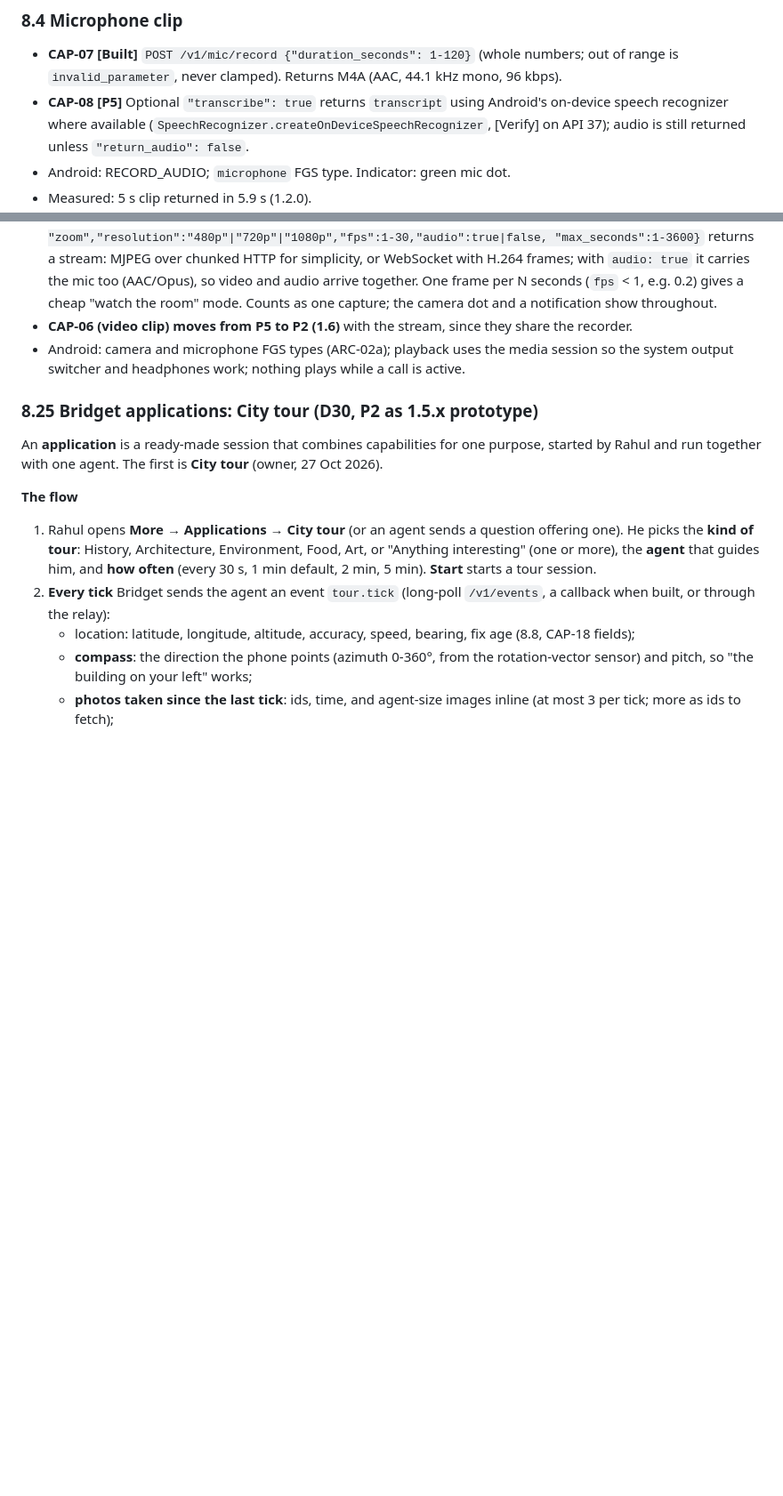
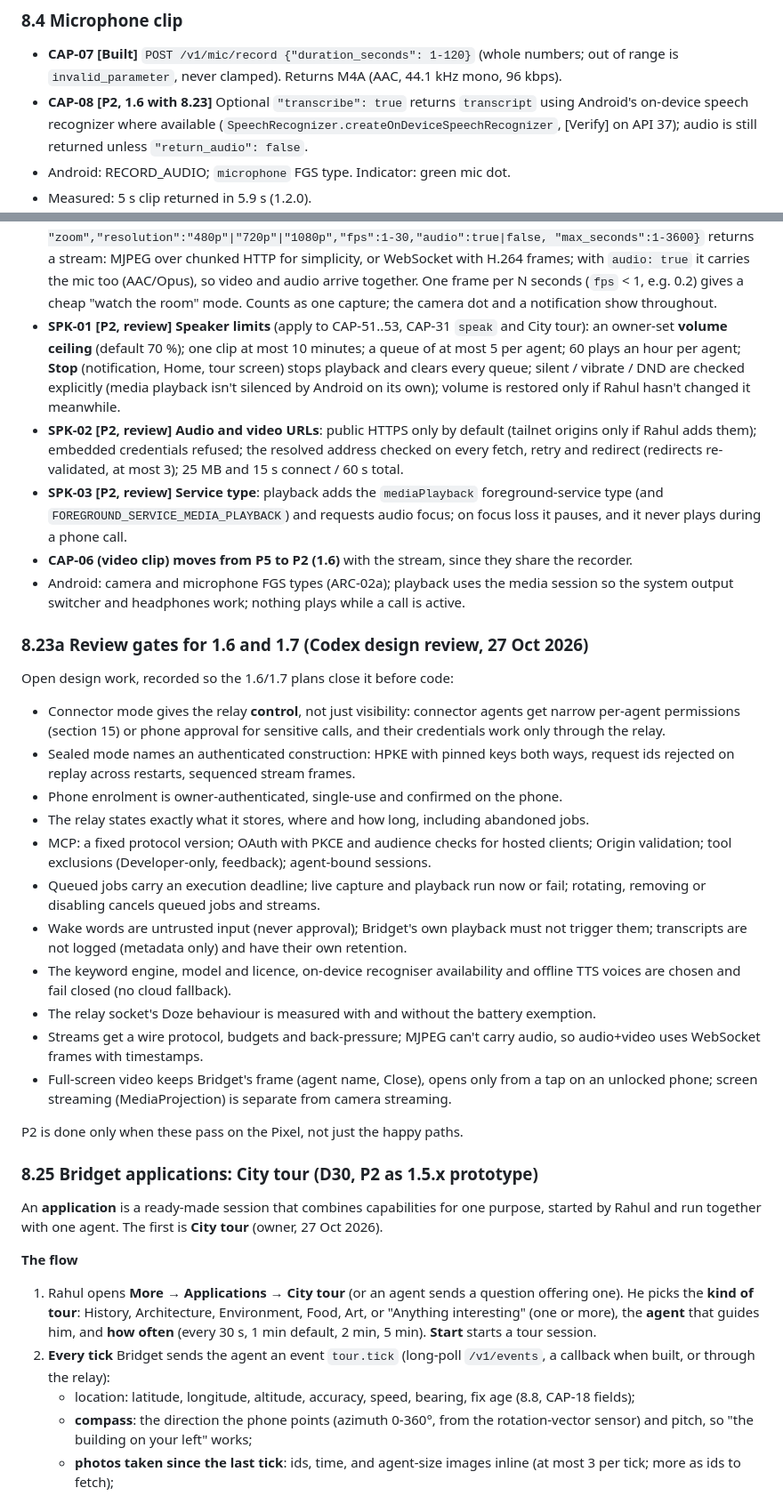
Before and after one commit to sponicgarden/bridgit, a Markdown page: docs/bridget-spec-v2.md, 2 parts joined by grey strips. Shown at 89% size. Rendered like a GitHub page; blank space fills up the shorter version.

Commit message:
Spec: Codex design review folded in: speaker limits (SPK-01..03), review gates for 1.6/1.7 (8.23a), CAP-08 to 1.6
Co-Authored-By: Claude Opus 5.5 <noreply@anthropic.com>

```diff
--- a/docs/bridget-spec-v2.md
+++ b/docs/bridget-spec-v2.md
@@ -886,7 +886,7 @@ every request is logged (section 10).
 - **CAP-07 [Built]** `POST /v1/mic/record {"duration_seconds": 1-120}`
   (whole numbers; out of range is `invalid_parameter`, never clamped).
   Returns M4A (AAC, 44.1 kHz mono, 96 kbps).
-- **CAP-08 [P5]** Optional `"transcribe": true` returns `transcript` using
+- **CAP-08 [P2, 1.6 with 8.23]** Optional `"transcribe": true` returns `transcript` using
   Android's on-device speech recognizer where available
   (`SpeechRecognizer.createOnDeviceSpeechRecognizer`, [Verify] on API 37);
   audio is still returned unless `"return_audio": false`.
@@ -1372,11 +1372,57 @@ camera video shows Android's green camera dot.
   the mic too (AAC/Opus), so video and audio arrive together. One frame per
   N seconds (`fps` < 1, e.g. 0.2) gives a cheap "watch the room" mode.
   Counts as one capture; the camera dot and a notification show throughout.
+- **SPK-01 [P2, review] Speaker limits** (apply to CAP-51..53, CAP-31
+  `speak` and City tour): an owner-set **volume ceiling** (default 70 %);
+  one clip at most 10 minutes; a queue of at most 5 per agent; 60 plays an
+  hour per agent; **Stop** (notification, Home, tour screen) stops playback
+  and clears every queue; silent / vibrate / DND are checked explicitly
+  (media playback isn't silenced by Android on its own); volume is restored
+  only if Rahul hasn't changed it meanwhile.
+- **SPK-02 [P2, review] Audio and video URLs**: public HTTPS only by
+  default (tailnet origins only if Rahul adds them); embedded credentials
+  refused; the resolved address checked on every fetch, retry and redirect
+  (redirects re-validated, at most 3); 25 MB and 15 s connect / 60 s total.
+- **SPK-03 [P2, review] Service type**: playback adds the `mediaPlayback`
+  foreground-service type (and `FOREGROUND_SERVICE_MEDIA_PLAYBACK`) and
+  requests audio focus; on focus loss it pauses, and it never plays during a
+  phone call.
 - **CAP-06 (video clip) moves from P5 to P2 (1.6)** with the stream, since
   they share the recorder.
 - Android: camera and microphone FGS types (ARC-02a); playback uses the media
   session so the system output switcher and headphones work; nothing plays
   while a call is active.
+
+### 8.23a Review gates for 1.6 and 1.7 (Codex design review, 27 Oct 2026)
+
+Open design work, recorded so the 1.6/1.7 plans close it before code:
+- Connector mode gives the relay **control**, not just visibility: connector
+  agents get narrow per-agent permissions (section 15) or phone approval for
+  sensitive calls, and their credentials work only through the relay.
+- Sealed mode names an authenticated construction: HPKE with pinned keys both
+  ways, request ids rejected on replay across restarts, sequenced stream frames.
+- Phone enrolment is owner-authenticated, single-use and confirmed on the phone.
+- The relay states exactly what it stores, where and how long, including
+  abandoned jobs.
+- MCP: a fixed protocol version; OAuth with PKCE and audience checks for hosted
+  clients; Origin validation; tool exclusions (Developer-only, feedback);
+  agent-bound sessions.
+- Queued jobs carry an execution deadline; live capture and playback run now
+  or fail; rotating, removing or disabling cancels queued jobs and streams.
+- Wake words are untrusted input (never approval); Bridget's own playback must
+  not trigger them; transcripts are not logged (metadata only) and have their
+  own retention.
+- The keyword engine, model and licence, on-device recogniser availability and
+  offline TTS voices are chosen and fail closed (no cloud fallback).
+- The relay socket's Doze behaviour is measured with and without the battery
+  exemption.
+- Streams get a wire protocol, budgets and back-pressure; MJPEG can't carry
+  audio, so audio+video uses WebSocket frames with timestamps.
+- Full-screen video keeps Bridget's frame (agent name, Close), opens only from
+  a tap on an unlocked phone; screen streaming (MediaProjection) is separate
+  from camera streaming.
+
+P2 is done only when these pass on the Pixel, not just the happy paths.
 
 ### 8.25 Bridget applications: City tour (D30, P2 as 1.5.x prototype)
 
```
